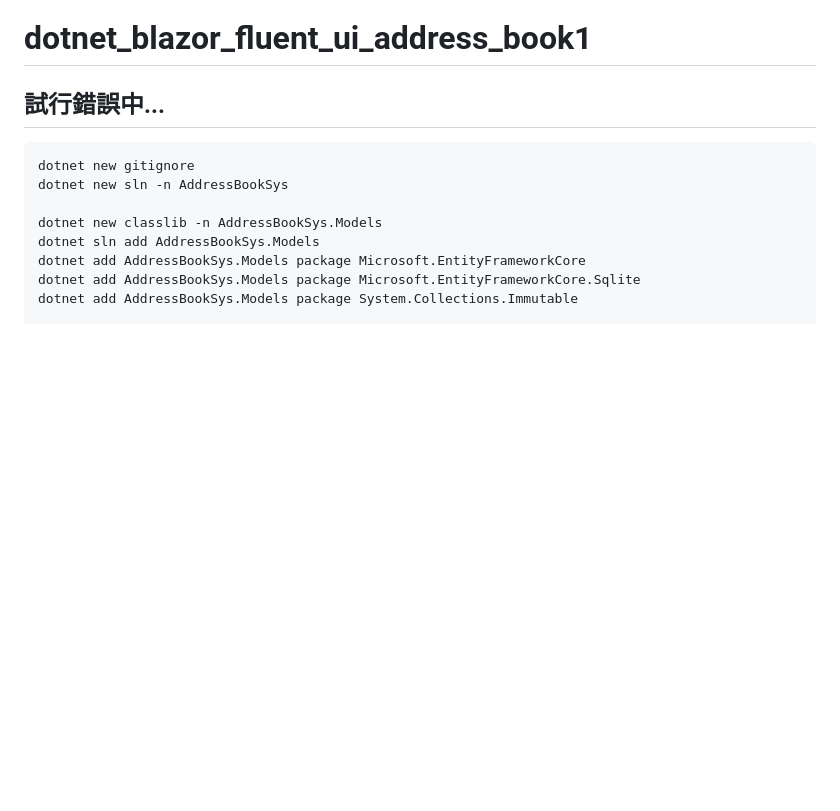
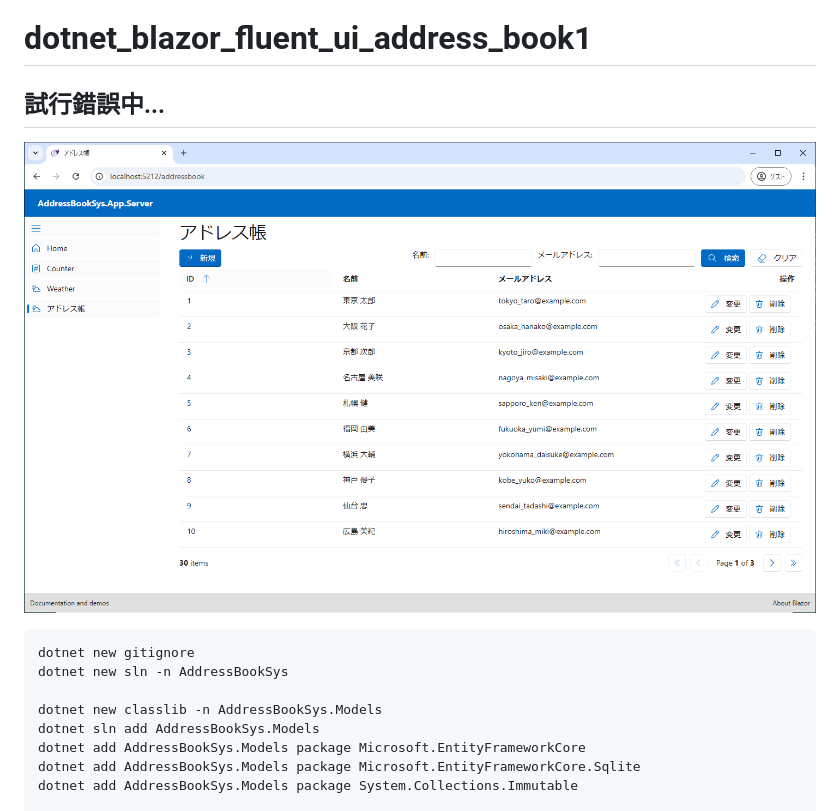
Before and after one commit to Tobotobo/dotnet_blazor_fluent_ui_address_book1, a Markdown page: README.md, the part around the change. Rendered like a GitHub page; pictures changed too: images/README/image.png (added); blank space fills up the shorter version.

````diff
--- a/README.md
+++ b/README.md
@@ -1,6 +1,8 @@
 # dotnet_blazor_fluent_ui_address_book1
 
 ## 試行錯誤中...
+
+![alt text](images/README/image.png)
 
 ```
 dotnet new gitignore
````
Also changed, not shown: 7 other files.
